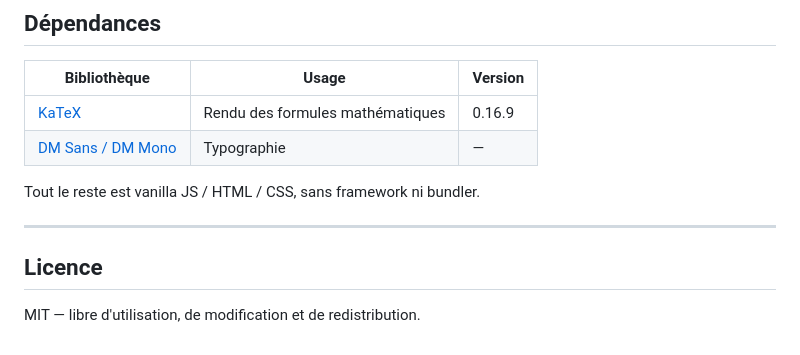
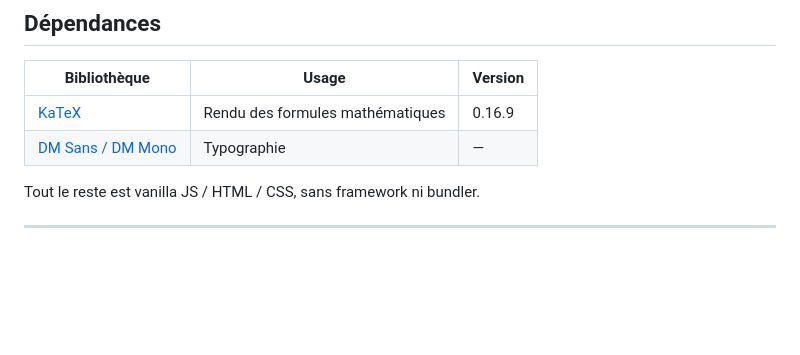
Before and after one commit to MathsRoz/QCM_1ere, a Markdown page: README.md, the part around the change. Rendered like a GitHub page; blank space fills up the shorter version.

```diff
--- a/README.md
+++ b/README.md
@@ -163,7 +163,3 @@ Les variables sont automatiquement dé-dupliquées par `dedupeAnswers` — si la
 Tout le reste est vanilla JS / HTML / CSS, sans framework ni bundler.
 
 ---
-
-## Licence
-
-MIT — libre d'utilisation, de modification et de redistribution.
```
